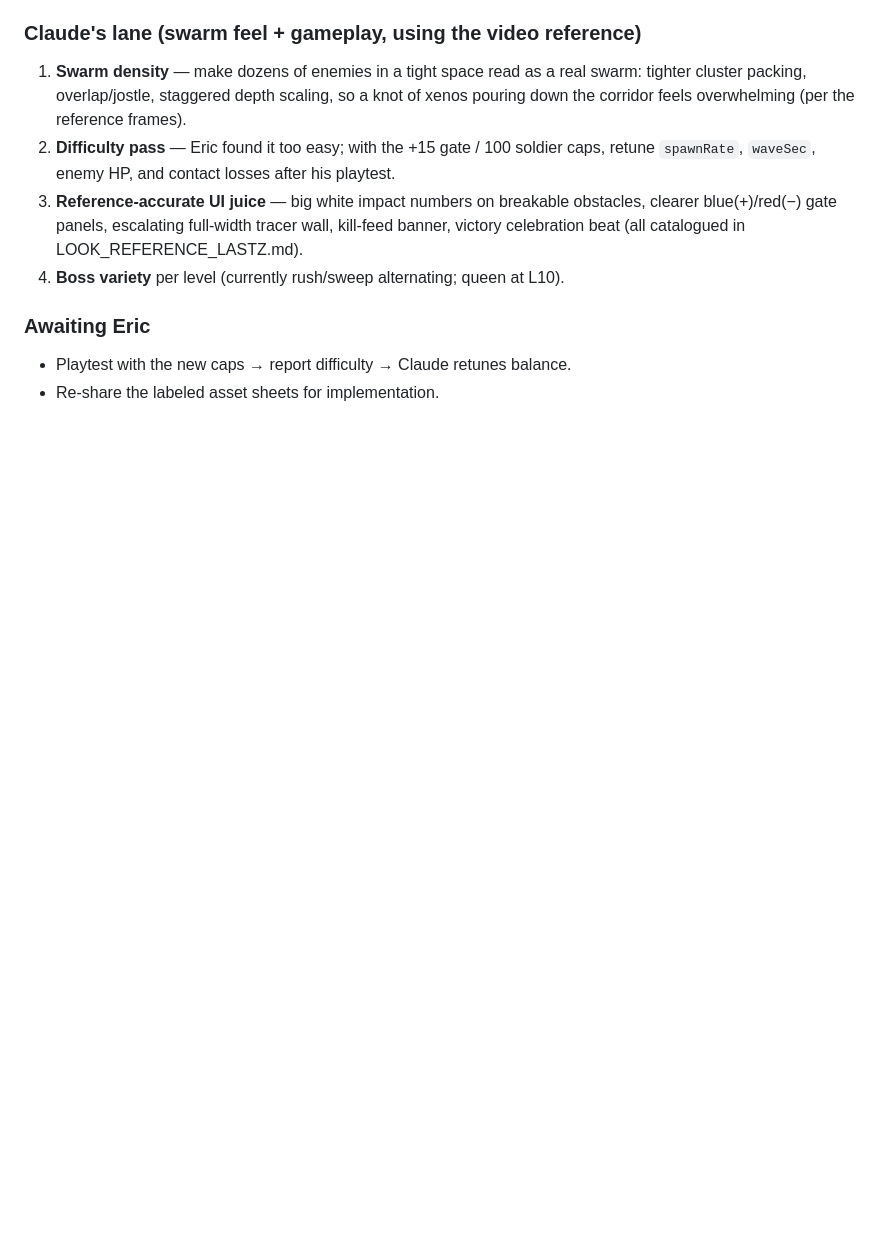
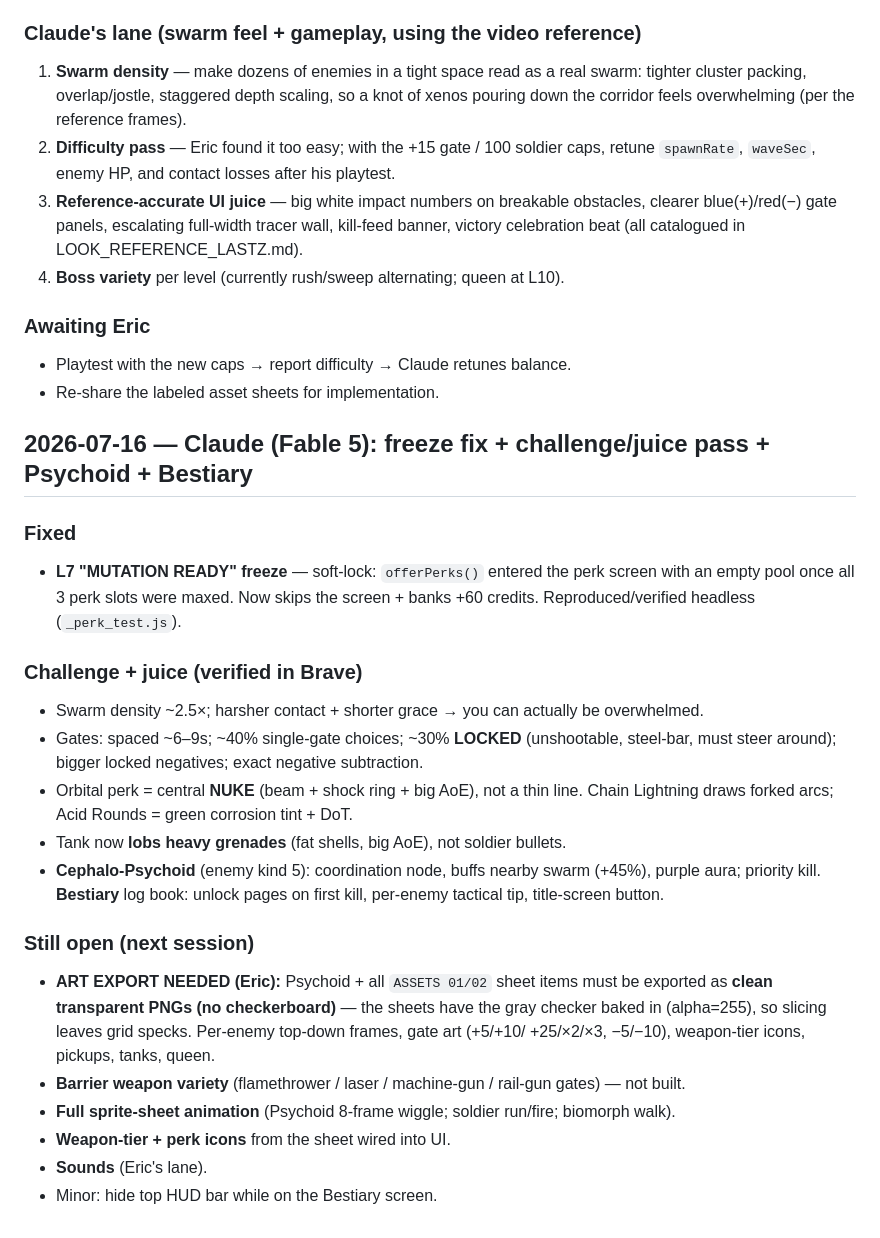
Before and after one commit to MiSTRFiNGA/HiveWar, a Markdown page: HIVESWARM_STATUS_ROADMAP.md, the part around the change. Rendered like a GitHub page; blank space fills up the shorter version.

Commit message:
docs: roadmap — 2026-07-16 freeze fix, challenge pass, Psychoid, bestiary + open items

```diff
--- a/HIVESWARM_STATUS_ROADMAP.md
+++ b/HIVESWARM_STATUS_ROADMAP.md
@@ -68,3 +68,32 @@ node _chain_test.js                  # cyber-mutant chain-explosion stress test
 ### Awaiting Eric
 - Playtest with the new caps → report difficulty → Claude retunes balance.
 - Re-share the labeled asset sheets for implementation.
+
+## 2026-07-16 — Claude (Fable 5): freeze fix + challenge/juice pass + Psychoid + Bestiary
+
+### Fixed
+- **L7 "MUTATION READY" freeze** — soft-lock: `offerPerks()` entered the perk screen with
+  an empty pool once all 3 perk slots were maxed. Now skips the screen + banks +60 credits.
+  Reproduced/verified headless (`_perk_test.js`).
+
+### Challenge + juice (verified in Brave)
+- Swarm density ~2.5×; harsher contact + shorter grace → you can actually be overwhelmed.
+- Gates: spaced ~6–9s; ~40% single-gate choices; ~30% **LOCKED** (unshootable, steel-bar,
+  must steer around); bigger locked negatives; exact negative subtraction.
+- Orbital perk = central **NUKE** (beam + shock ring + big AoE), not a thin line.
+  Chain Lightning draws forked arcs; Acid Rounds = green corrosion tint + DoT.
+- Tank now **lobs heavy grenades** (fat shells, big AoE), not soldier bullets.
+- **Cephalo-Psychoid** (enemy kind 5): coordination node, buffs nearby swarm (+45%),
+  purple aura; priority kill. **Bestiary** log book: unlock pages on first kill, per-enemy
+  tactical tip, title-screen button.
+
+### Still open (next session)
+- **ART EXPORT NEEDED (Eric):** Psychoid + all `ASSETS 01/02` sheet items must be exported
+  as **clean transparent PNGs (no checkerboard)** — the sheets have the gray checker baked in
+  (alpha=255), so slicing leaves grid specks. Per-enemy top-down frames, gate art (+5/+10/
+  +25/×2/×3, −5/−10), weapon-tier icons, pickups, tanks, queen.
+- **Barrier weapon variety** (flamethrower / laser / machine-gun / rail-gun gates) — not built.
+- **Full sprite-sheet animation** (Psychoid 8-frame wiggle; soldier run/fire; biomorph walk).
+- **Weapon-tier + perk icons** from the sheet wired into UI.
+- **Sounds** (Eric's lane).
+- Minor: hide top HUD bar while on the Bestiary screen.
```
